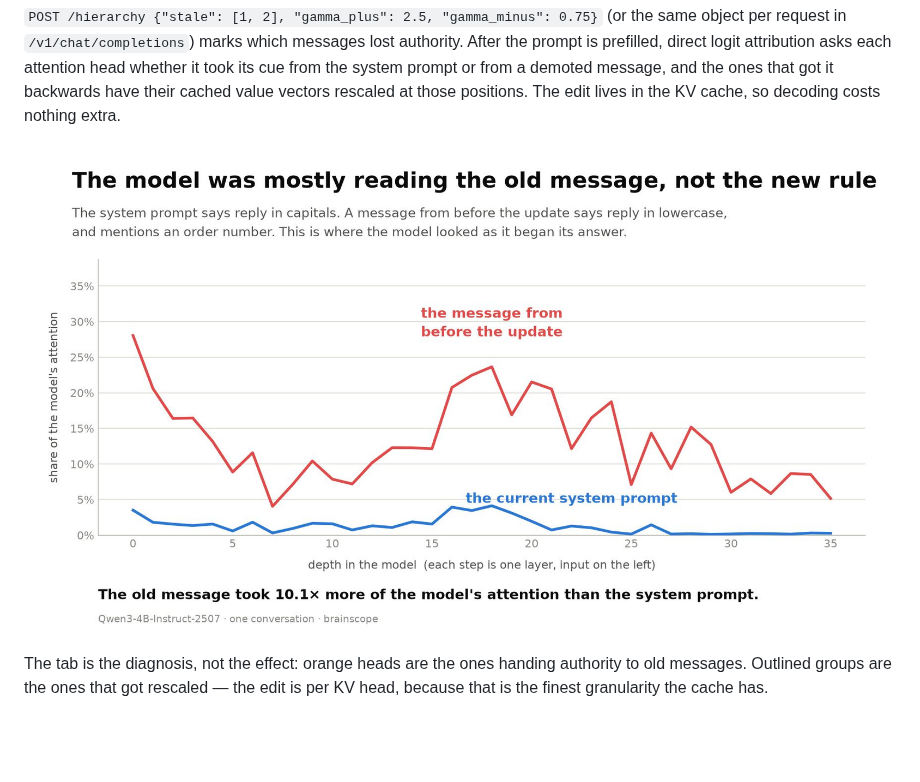
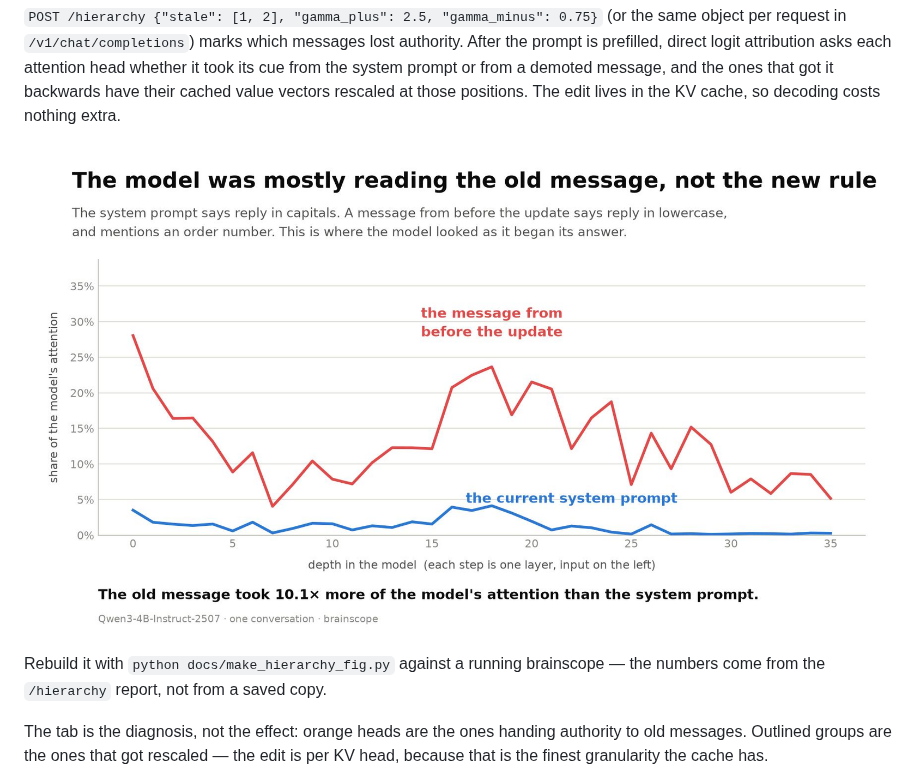
Before and after one commit to moudrkat/brainscope, a Markdown page: README.md, the part around the change. GitHub-like rendering; blank space fills up the shorter version.

Commit message:
README: alt text matches the regenerated figure

```diff
--- a/README.md
+++ b/README.md
@@ -339,7 +339,9 @@ demoted message, and the ones that got it backwards have their cached value
 vectors rescaled at those positions. The edit lives in the KV cache, so
 decoding costs nothing extra.
 
-![the hierarchy tab on Qwen3-4B: two lines across all 36 layers showing how much of the last prompt position's attention lands on the current system prompt versus on the pre-update messages, with the old messages taking 4.4 times more of it, and dashed lines showing the ordering reversing once the value multipliers are applied](docs/hierarchy.jpg)
+![the hierarchy tab on Qwen3-4B: two lines across all 36 layers showing how much of the last prompt position's attention lands on the current system prompt versus on the pre-update messages, with the old messages taking 10.1 times more of it](docs/hierarchy.jpg)
+
+Rebuild it with `python docs/make_hierarchy_fig.py` against a running brainscope — the numbers come from the `/hierarchy` report, not from a saved copy.
 
 The tab is the diagnosis, not the effect: orange heads are the ones handing
 authority to old messages. Outlined groups are the ones that got rescaled — the
```
